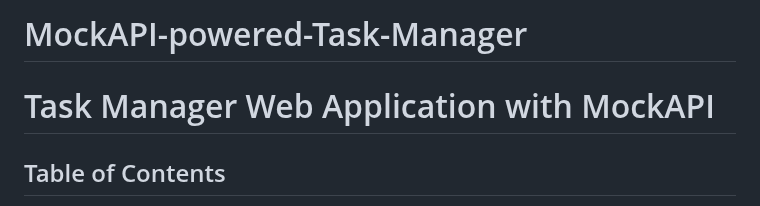
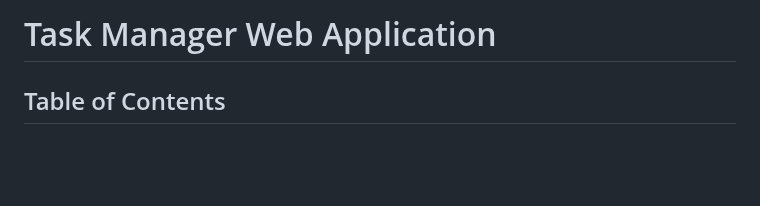
Before and after one commit to murateshimov/MockAPI-powered-Task-Manager, a Markdown page: README.md, the part around the change. Drawn GitHub-style; blank space fills up the shorter version.

```diff
--- a/README.md
+++ b/README.md
@@ -1,6 +1,4 @@
-# MockAPI-powered-Task-Manager
-
-# Task Manager Web Application with MockAPI
+# Task Manager Web Application
 
 ## Table of Contents
 1. [Introduction](#introduction)
```
